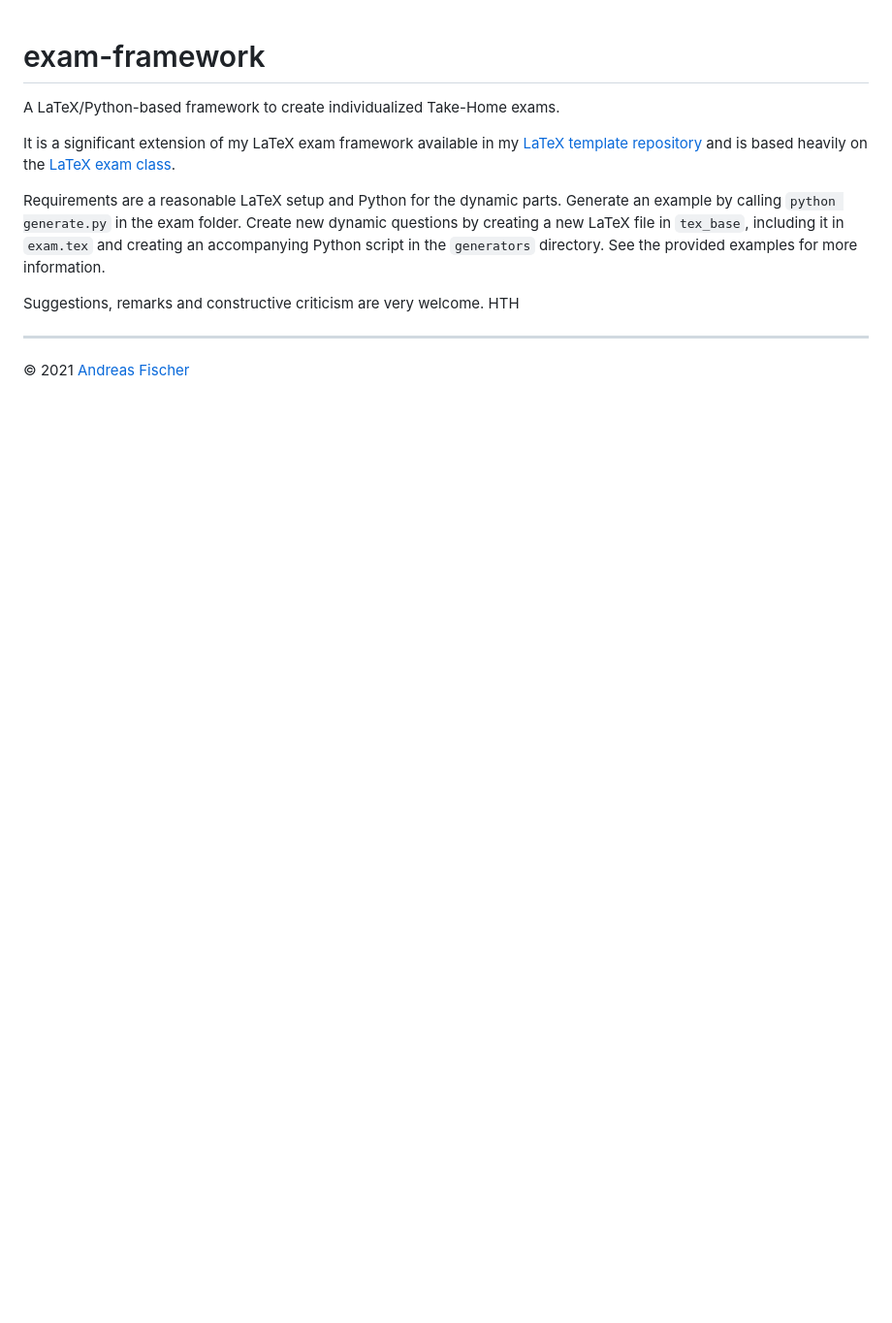
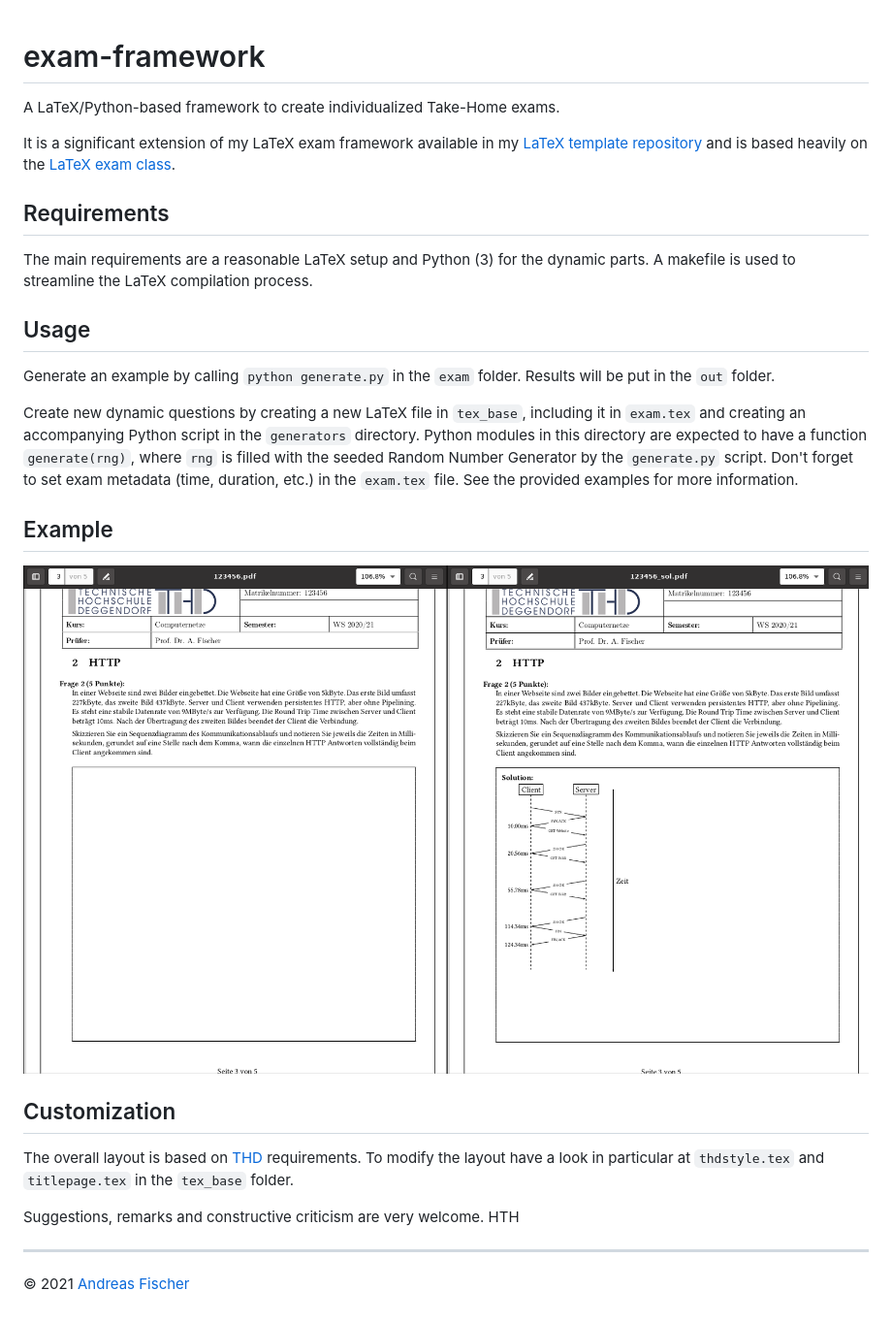
Before and after one commit to Gretschi/THD_Latex_Exam_Vorlagen, a Markdown page: README.md, the part around the change. Shown: that part at 97% size. Drawn GitHub-style; pictures changed too: Example.png (added); blank space fills up the shorter version.

Commit message:
Extended documentation

```diff
--- a/README.md
+++ b/README.md
@@ -5,11 +5,33 @@ A LaTeX/Python-based framework to create individualized Take-Home exams.
 It is a significant extension of my LaTeX exam framework available in my
 [LaTeX template repository](https://mygit.th-deg.de/afischer/thd-latex-vorlagen) and is based heavily on the [LaTeX exam class](https://www.ctan.org/pkg/exam).
 
-Requirements are a reasonable LaTeX setup and Python for the dynamic parts.
-Generate an example by calling `python generate.py` in the exam folder.
+## Requirements
+
+The main requirements are a reasonable LaTeX setup and Python (3) for the
+dynamic parts.  A makefile is used to streamline the LaTeX compilation process.
+
+## Usage
+
+Generate an example by calling `python generate.py` in the `exam` folder.
+Results will be put in the `out` folder.
+
 Create new dynamic questions by creating a new LaTeX file in `tex_base`,
 including it in `exam.tex` and creating an accompanying Python script in
-the `generators` directory. See the provided examples for more information.
+the `generators` directory. Python modules in this directory are expected
+to have a function `generate(rng)`, where `rng` is filled with the seeded
+Random Number Generator by the `generate.py` script. Don't forget to set
+exam metadata (time, duration, etc.) in the `exam.tex` file.
+See the provided examples for more information.
+
+## Example
+
+![Example of an exam with its solution side-by-side](Example.png "An exam and its solution")
+
+## Customization
+
+The overall layout is based on [THD](https://www.th-deg.de) requirements.
+To modify the layout have a look in particular
+at `thdstyle.tex` and `titlepage.tex` in the `tex_base` folder.
 
 Suggestions, remarks and constructive criticism are very welcome. HTH
 
```
